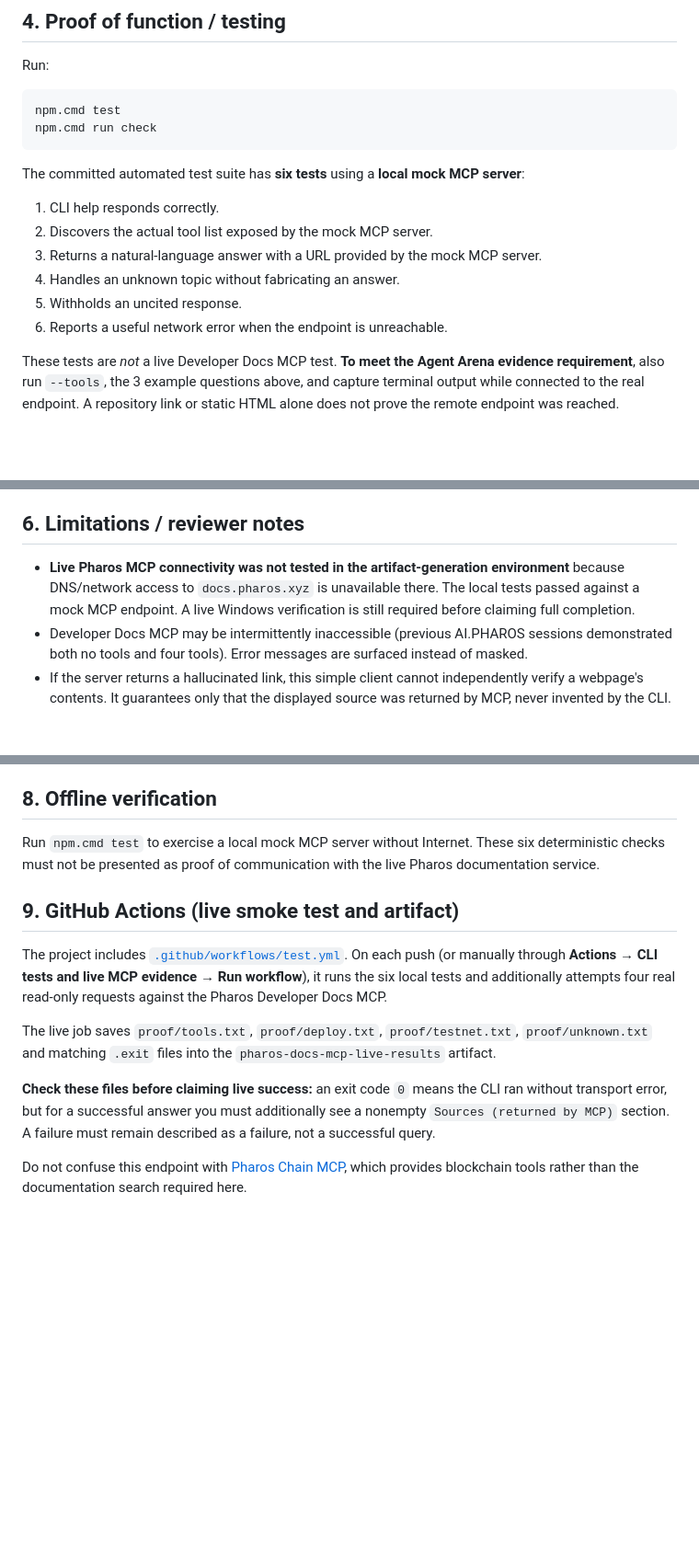
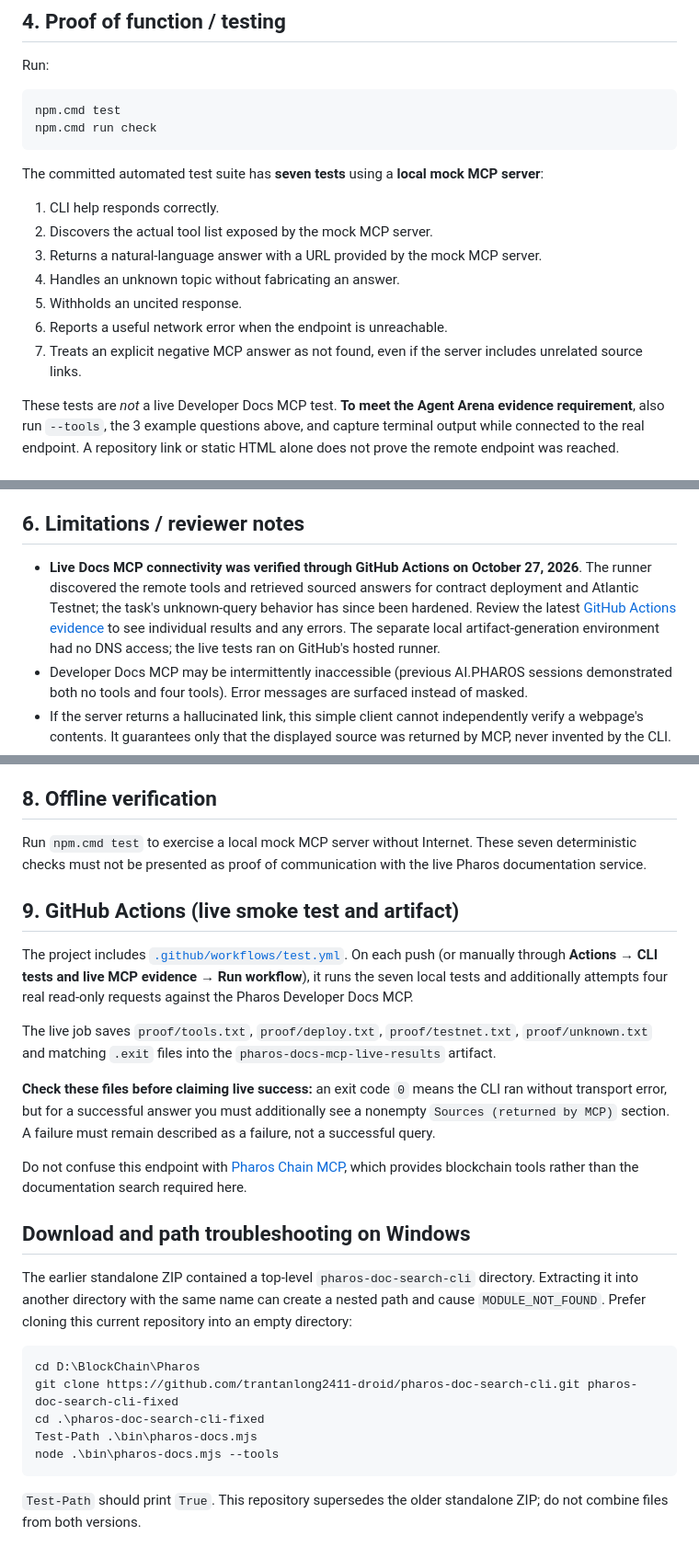
Before and after one commit to trantanlong2411-droid/pharos-doc-search-cli, a Markdown page: README.md, 3 parts joined by grey strips. Shown at 92% size. Drawn GitHub-style; blank space fills up the shorter version.

Commit message:
Document seven tests, real remote MCP evidence and correct Windows project path

````diff
--- a/README.md
+++ b/README.md
@@ -121,7 +121,7 @@ npm.cmd test
 npm.cmd run check
 ```
 
-The committed automated test suite has **six tests** using a **local mock MCP server**:
+The committed automated test suite has **seven tests** using a **local mock MCP server**:
 
 1. CLI help responds correctly.
 2. Discovers the actual tool list exposed by the mock MCP server.
@@ -129,6 +129,7 @@ The committed automated test suite has **six tests** using a **local mock MCP se
 4. Handles an unknown topic without fabricating an answer.
 5. Withholds an uncited response.
 6. Reports a useful network error when the endpoint is unreachable.
+7. Treats an explicit negative MCP answer as not found, even if the server includes unrelated source links.
 
 These tests are *not* a live Developer Docs MCP test. **To meet the Agent Arena evidence requirement**, also run `--tools`, the 3 example questions above, and capture terminal output while connected to the real endpoint. A repository link or static HTML alone does not prove the remote endpoint was reached.
 
@@ -157,7 +158,7 @@ The implementation uses Node.js built-ins (`fetch`, `URL`) and the MCP Streamabl
 
 ## 6. Limitations / reviewer notes
 
-- **Live Pharos MCP connectivity was not tested in the artifact-generation environment** because DNS/network access to `docs.pharos.xyz` is unavailable there. The local tests passed against a mock MCP endpoint. A live Windows verification is still required before claiming full completion.
+- **Live Docs MCP connectivity was verified through GitHub Actions on October 27, 2026**. The runner discovered the remote tools and retrieved sourced answers for contract deployment and Atlantic Testnet; the task's unknown-query behavior has since been hardened. Review the latest [GitHub Actions evidence](https://github.com/trantanlong2411-droid/pharos-doc-search-cli/actions) to see individual results and any errors. The separate local artifact-generation environment had no DNS access; the live tests ran on GitHub's hosted runner.
 - Developer Docs MCP may be intermittently inaccessible (previous AI.PHAROS sessions demonstrated both no tools and four tools). Error messages are surfaced instead of masked.
 - If the server returns a hallucinated link, this simple client cannot independently verify a webpage's contents. It guarantees only that the displayed source was returned by MCP, never invented by the CLI.
 - No secrets or private keys are needed. No blockchain transactions or feedback submissions are sent.
@@ -191,15 +192,29 @@ For an AI.PHAROS platform-side record, ask its Docs MCP agent to run the same qu
 
 ## 8. Offline verification
 
-Run `npm.cmd test` to exercise a local mock MCP server without Internet. These six deterministic checks must not be presented as proof of communication with the live Pharos documentation service.
+Run `npm.cmd test` to exercise a local mock MCP server without Internet. These seven deterministic checks must not be presented as proof of communication with the live Pharos documentation service.
 
 ## 9. GitHub Actions (live smoke test and artifact)
 
 
-The project includes [`.github/workflows/test.yml`](.github/workflows/test.yml). On each push (or manually through **Actions → CLI tests and live MCP evidence → Run workflow**), it runs the six local tests and additionally attempts four real read-only requests against the Pharos Developer Docs MCP.
+The project includes [`.github/workflows/test.yml`](.github/workflows/test.yml). On each push (or manually through **Actions → CLI tests and live MCP evidence → Run workflow**), it runs the seven local tests and additionally attempts four real read-only requests against the Pharos Developer Docs MCP.
 
 The live job saves `proof/tools.txt`, `proof/deploy.txt`, `proof/testnet.txt`, `proof/unknown.txt` and matching `.exit` files into the `pharos-docs-mcp-live-results` artifact.
 
 **Check these files before claiming live success:** an exit code `0` means the CLI ran without transport error, but for a successful answer you must additionally see a nonempty `Sources (returned by MCP)` section. A failure must remain described as a failure, not a successful query.
 
 Do not confuse this endpoint with [Pharos Chain MCP](https://mcp.pharos.xyz/mcp), which provides blockchain tools rather than the documentation search required here.
+
+## Download and path troubleshooting on Windows
+
+The earlier standalone ZIP contained a top-level `pharos-doc-search-cli` directory. Extracting it into another directory with the same name can create a nested path and cause `MODULE_NOT_FOUND`. Prefer cloning this current repository into an empty directory:
+
+```powershell
+cd D:\BlockChain\Pharos
+git clone https://github.com/trantanlong2411-droid/pharos-doc-search-cli.git pharos-doc-search-cli-fixed
+cd .\pharos-doc-search-cli-fixed
+Test-Path .\bin\pharos-docs.mjs
+node .\bin\pharos-docs.mjs --tools
+```
+
+`Test-Path` should print `True`. This repository supersedes the older standalone ZIP; do not combine files from both versions.
````
